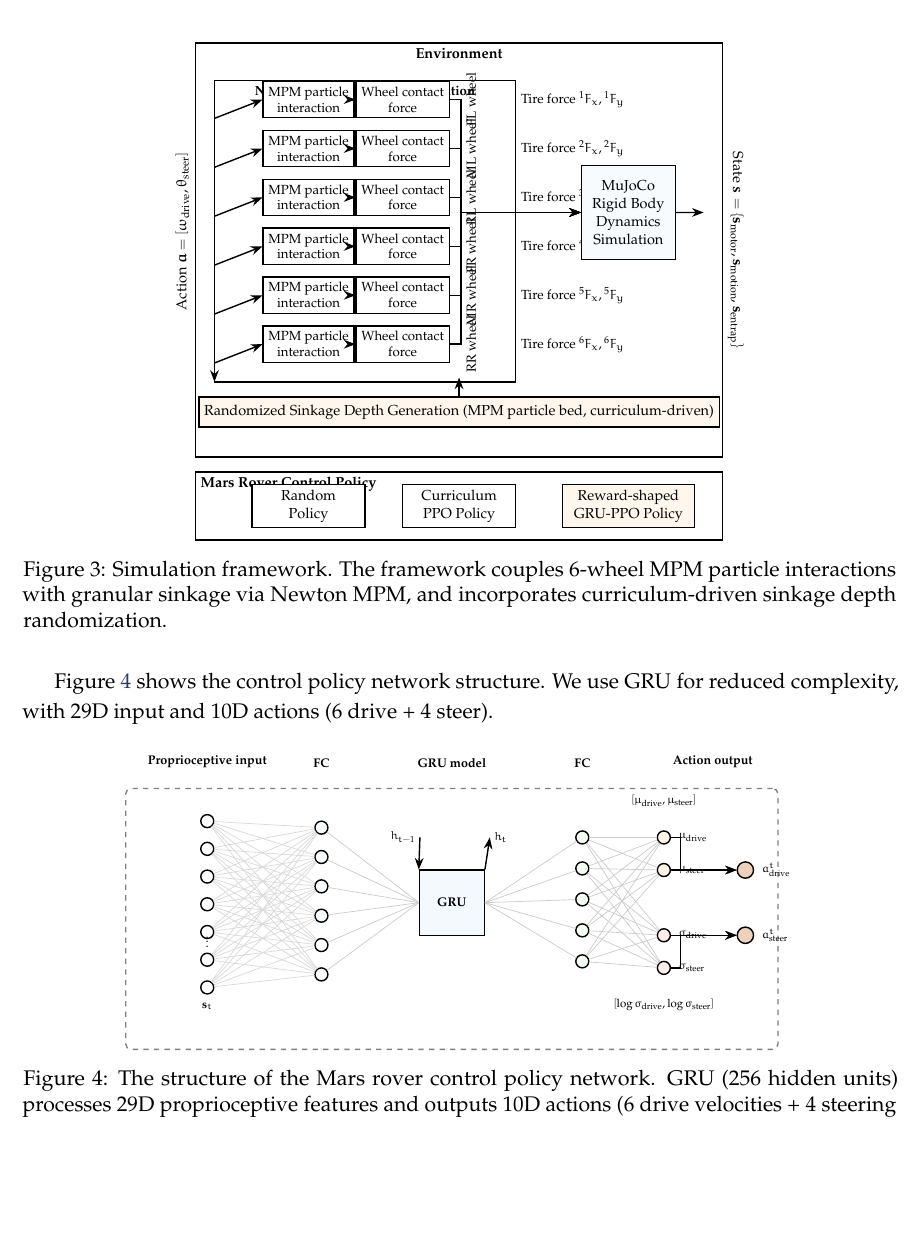
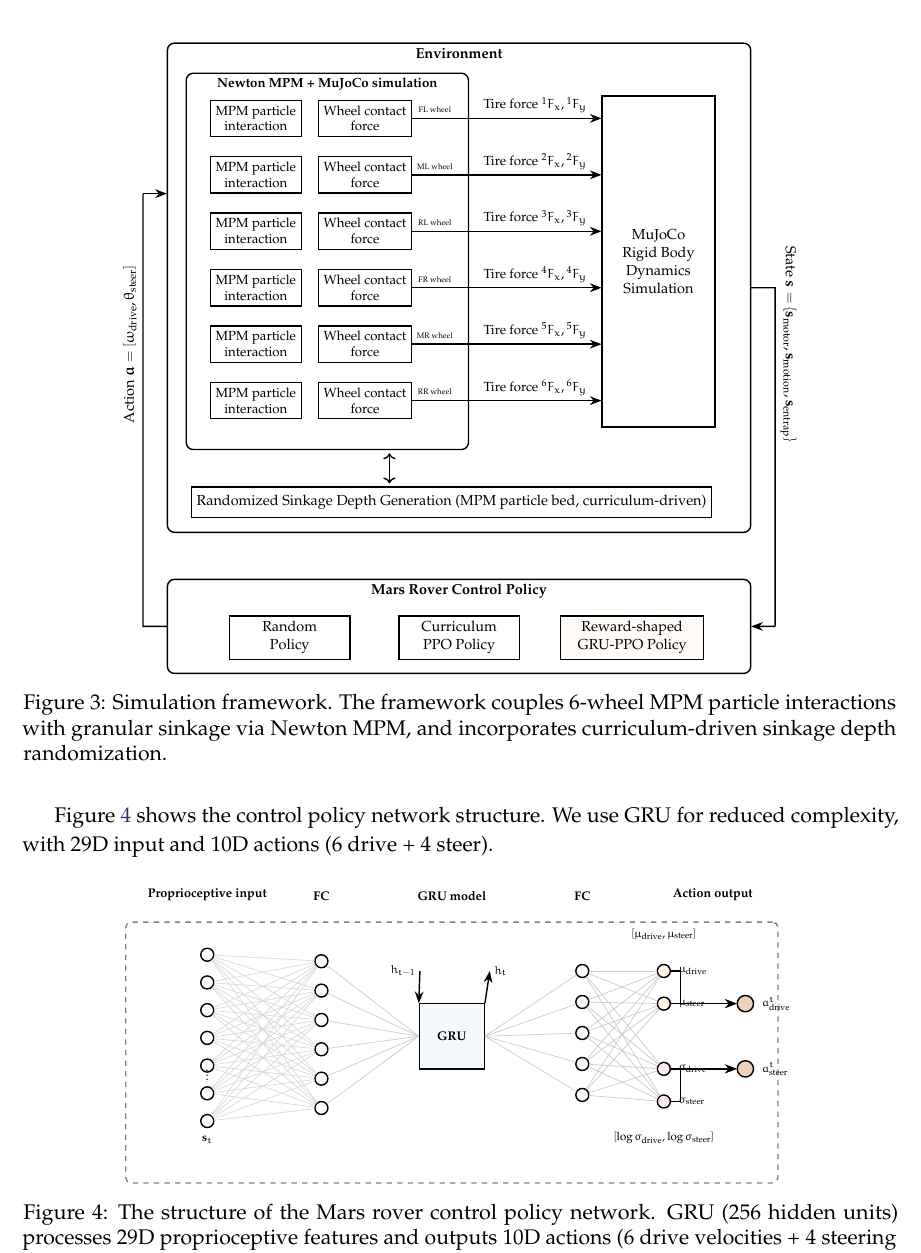
Before and after one commit to promit7473/regolith-entrapment-rl, a LaTeX paper (documentation/project_report.tex): part of page 18 of 36, cut so that both start at the same text, the shorter picture padded with empty space. Compiled offline with pdfLaTeX.

Commit message:
Update Figure 3 simulation framework diagram with improved layout
- Wider outer boxes, rounded corners, taller rigid body block
- Wheel/tire labels rendered via coordinate references in foreach loop
- Bidirectional arrow between sim box and terrain
- Action/state feedback loops routed around outer environment box

```diff
--- a/documentation/project_report.tex
+++ b/documentation/project_report.tex
@@ -868,75 +868,69 @@ Figure~\ref{fig:simulation_framework} shows the simulation framework for our 6-w
 \centering
 \begin{tikzpicture}[
     scale=0.75, transform shape,
-    outerbox/.style={rectangle, draw=black, thick},
+    outerbox/.style={rectangle, draw=black, thick, rounded corners},
     innerbox/.style={rectangle, draw=black, thick, fill=lightblue!30, minimum height=0.8cm, align=center, font=\small},
-    wheelbox/.style={rectangle, draw=black, thick, fill=white, minimum height=0.7cm, minimum width=2cm, align=center, font=\footnotesize},
+    wheelbox/.style={rectangle, draw=black, thick, fill=white, minimum height=0.7cm, minimum width=2.2cm, align=center, font=\footnotesize},
     arrow/.style={-Stealth, thick},
     every node/.style={font=\small}
 ]
 
-% Outer: Environment ---
-\node[outerbox, fill=white, minimum width=14cm, minimum height=11cm,
+% --- Outer: Environment ---
+\node[outerbox, fill=white, minimum width=15.5cm, minimum height=13cm,
       label={[font=\small\bfseries, anchor=north]north:Environment}]
-      (envbox) at (0, 0) {};
-
-% Inner: Motor and tire characteristic simulation ---
-\node[outerbox, fill=white, minimum width=8cm, minimum height=8cm,
+      (envbox) at (0.2, 0.5) {};
+
+% --- Inner: Simulation Box ---
+\node[outerbox, fill=white, minimum width=7.5cm, minimum height=10cm,
       label={[font=\footnotesize\bfseries, anchor=north]north:Newton MPM + MuJoCo simulation}]
-      (motorsim) at (-2.5, 0.5) {};
-
-% 6 wheel rows — manual placement to avoid TikZ math parser issues with $
-\foreach \i/\name/\ypos in {1/FL/4, 2/ML/2.7, 3/RL/1.4, 4/FR/0.1, 5/MR/-1.2, 6/RR/-2.5} {
-    \node[wheelbox] (motor\i) at (-4, \ypos) {MPM particle\\interaction};
-    \node[wheelbox] (tire\i) at (-1.5, \ypos) {Wheel contact\\force};
-    \node[font=\footnotesize, rotate=90, anchor=south] at (0.6, \ypos) {\name{} wheel};
-    \draw[arrow] (motor\i) -- (tire\i);
+      (motorsim) at (-3.3, 1.2) {};
+
+% --- SSMR rigid body dynamics box ---
+\node[innerbox, minimum width=3cm, minimum height=8.8cm, fill=white] (rigidbody) at (5.5, 1.2) {MuJoCo\\Rigid Body\\Dynamics\\Simulation};
+
+% 6 wheel rows
+\foreach \i/\name/\ypos in {1/FL/5, 2/ML/3.5, 3/RL/2, 4/FR/0.5, 5/MR/-1, 6/RR/-2.5} {
+    \node[wheelbox] (motor\i) at (-5.2, \ypos) {MPM particle\\interaction};
+    \node[wheelbox] (tire\i) at (-2.3, \ypos) {Wheel contact\\force};
+
+    % Calculate simulation box right boundary
+    \coordinate (simright) at (motorsim.east |- tire\i.east);
+
+    % --- Single Arrow from Wheel contact force to Rigid Body (one arrowhead at end) ---
+    \draw[arrow] (tire\i.east) -- (rigidbody.west |- tire\i.east);
+
+    % --- Wheel label inside simulation block (on top of arrow, before simright boundary) ---
+    \node[font=\tiny, anchor=south] at ($(tire\i.east)!0.4!(simright)$) {\name{} wheel};
+
+    % --- Tire Force label outside simulation block (on top of arrow, after simright boundary) ---
+    \node[font=\footnotesize, anchor=south] at ($(simright)!0.5!(rigidbody.west |- tire\i.east)$) {Tire force ${}^{\i}F_x, {}^{\i}F_y$};
 }
-% Force labels (outside foreach to avoid $ in math parser)
-\node[font=\footnotesize, anchor=west] at (1.5, 4) {Tire force ${}^1F_x, {}^1F_y$};
-\node[font=\footnotesize, anchor=west] at (1.5, 2.7) {Tire force ${}^2F_x, {}^2F_y$};
-\node[font=\footnotesize, anchor=west] at (1.5, 1.4) {Tire force ${}^3F_x, {}^3F_y$};
-\node[font=\footnotesize, anchor=west] at (1.5, 0.1) {Tire force ${}^4F_x, {}^4F_y$};
-\node[font=\footnotesize, anchor=west] at (1.5, -1.2) {Tire force ${}^5F_x, {}^5F_y$};
-\node[font=\footnotesize, anchor=west] at (1.5, -2.5) {Tire force ${}^6F_x, {}^6F_y$};
-
-% SSMR rigid body dynamics box
-\node[innerbox, minimum width=2.5cm, minimum height=2.5cm, fill=lightblue!20] (rigidbody) at (4.5, 1) {MuJoCo\\Rigid Body\\Dynamics\\Simulation};
-
-% Arrows from tire forces to rigid body
-\foreach \i in {1,2,3,4,5,6} {
-    \draw[arrow] (tire\i.east) -- ++(0.3,0) |- (rigidbody.west);
-}
 
 % Randomized terrain at bottom
-\node[innerbox, minimum width=10cm, fill=lightorange!40] (randterrain) at (0, -4.3) {Randomized Sinkage Depth Generation (MPM particle bed, curriculum-driven)};
-
-% Action input (left)
-\node[font=\small, rotate=90, anchor=south] at (-7, 0.5) {Action $\boldsymbol{a} = [\omega_{\text{drive}}, \theta_{\text{steer}}]$};
-\draw[arrow] (-6.5, 3.5) -- (-6.5, -3.5);
-\draw[arrow] (-6.5, 3.5) -- (motor1.west);
-\draw[arrow] (-6.5, 2.2) -- (motor2.west);
-\draw[arrow] (-6.5, 0.9) -- (motor3.west);
-\draw[arrow] (-6.5, -0.4) -- (motor4.west);
-\draw[arrow] (-6.5, -1.7) -- (motor5.west);
-\draw[arrow] (-6.5, -3.0) -- (motor6.west);
-
-% State output (right)
-\node[font=\small, rotate=-90, anchor=south] at (7, 0) {State $\boldsymbol{s} = \{\mathbf{s}_{\text{motor}}, \mathbf{s}_{\text{motion}}, \mathbf{s}_{\text{entrap}}\}$};
-
-\draw[arrow] (rigidbody.east) -- (6.5, 1);
-
-% Terrain arrow
-\draw[arrow] (randterrain.north) -- ++(0, 0.5);
-
-% ─── Bottom: Control policy ───
-\node[outerbox, fill=white, minimum width=14cm, minimum height=1.8cm,
-      label={[font=\small\bfseries, anchor=north west]north west:Mars Rover Control Policy}]
-      (policybox) at (0, -6.8) {};
-
-\node[innerbox, fill=white, minimum width=3cm] (expert) at (-4, -6.8) {Random\\Policy};
-\node[innerbox, fill=white, minimum width=3cm] (imitator) at (0, -6.8) {Curriculum\\PPO Policy};
-\node[innerbox, fill=lightorange!40, minimum width=3.5cm] (fusion) at (4.5, -6.8) {Reward-shaped\\GRU-PPO Policy};
+\node[innerbox, minimum width=13cm, fill=white] (randterrain) at (0, -5.2) {Randomized Sinkage Depth Generation (MPM particle bed, curriculum-driven)};
+
+% --- Vertical Bidirectional Arrow (VERTICAL - up/down) ---
+\coordinate (arrowpos) at ($(motorsim.south)!0.5!(randterrain.north)$);
+\draw[thick, <->] ($(arrowpos)+(0,-0.4)$) -- ($(arrowpos)+(0,0.4)$);
+
+% ─── Bottom: Control policy (label centered at top) ───
+\node[outerbox, fill=white, minimum width=15.5cm, minimum height=2.5cm,
+      label={[font=\small\bfseries, anchor=north]north:Mars Rover Control Policy}]
+      (policybox) at (0.2, -8.5) {};
+
+\node[innerbox, fill=white, minimum width=3.2cm] (expert) at (-4.3, -8.8) {Random\\Policy};
+\node[innerbox, fill=white, minimum width=3.2cm] (imitator) at (0.2, -8.8) {Curriculum\\PPO Policy};
+\node[innerbox, fill=lightorange!20, minimum width=3.8cm] (fusion) at (4.8, -8.8) {Reward-shaped\\GRU-PPO Policy};
+
+% ─── Action Feedback Loop (to Environment outer box) ───
+\draw[thick] (policybox.west) -- (-8.2, -8.5) -- (-8.2, 3);
+\draw[arrow] (-8.2, 3) -- (envbox.west |- -8.2, 3);
+\node[font=\small, rotate=90, anchor=south] at (-8.2, -1) {Action $\boldsymbol{a} = [\omega_{\text{drive}}, \theta_{\text{steer}}]$};
+
+% ─── State Feedback Loop (from Environment outer box) ───
+\draw[thick] (envbox.east) -- (8.6, 0.5) -- (8.6, -8.5);
+\draw[arrow] (8.6, -8.5) -- (policybox.east);
+\node[font=\small, rotate=-90, anchor=south] at (8.6, -1) {State $\boldsymbol{s} = \{\mathbf{s}_{\text{motor}}, \mathbf{s}_{\text{motion}}, \mathbf{s}_{\text{entrap}}\}$};
 
 \end{tikzpicture}
 \caption{Simulation framework. The framework couples 6-wheel MPM particle interactions with granular sinkage via Newton MPM, and incorporates curriculum-driven sinkage depth randomization.}
```
Also changed, not shown: documentation/project_report.pdf.
